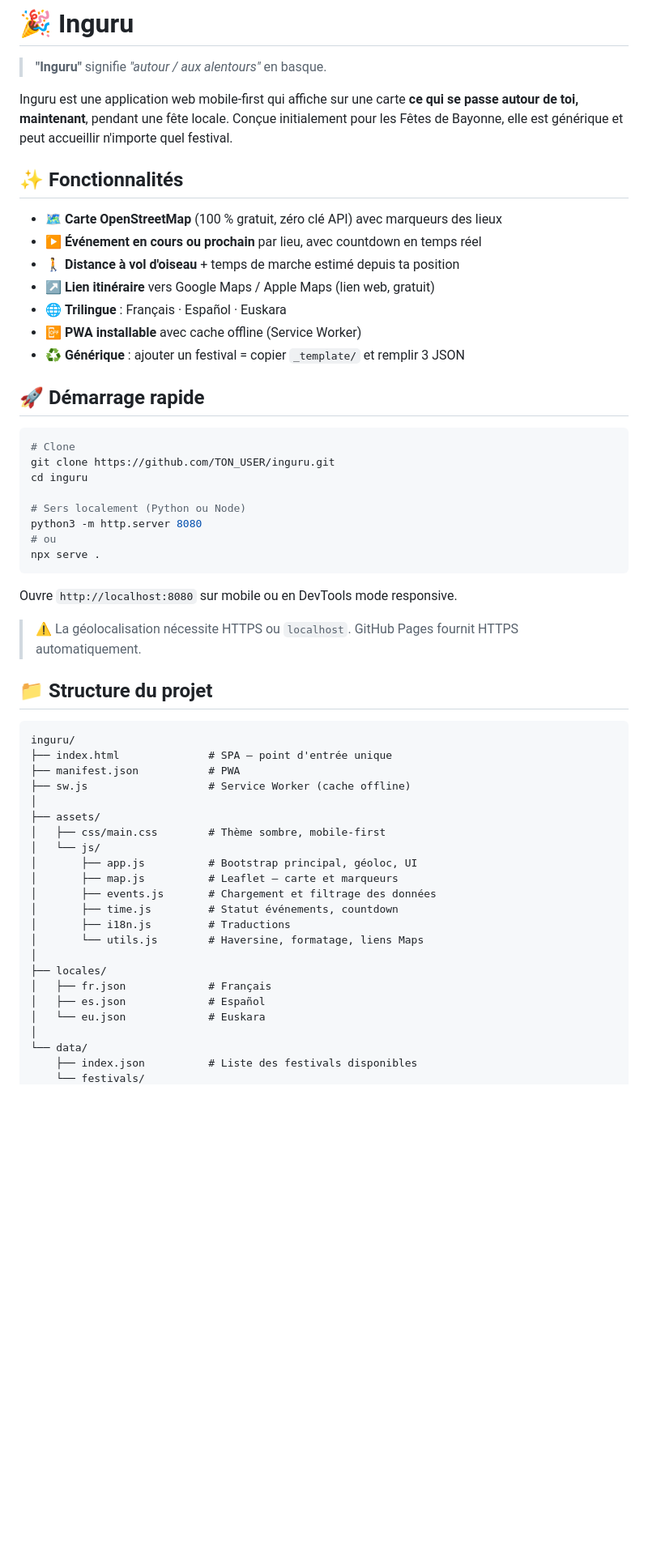
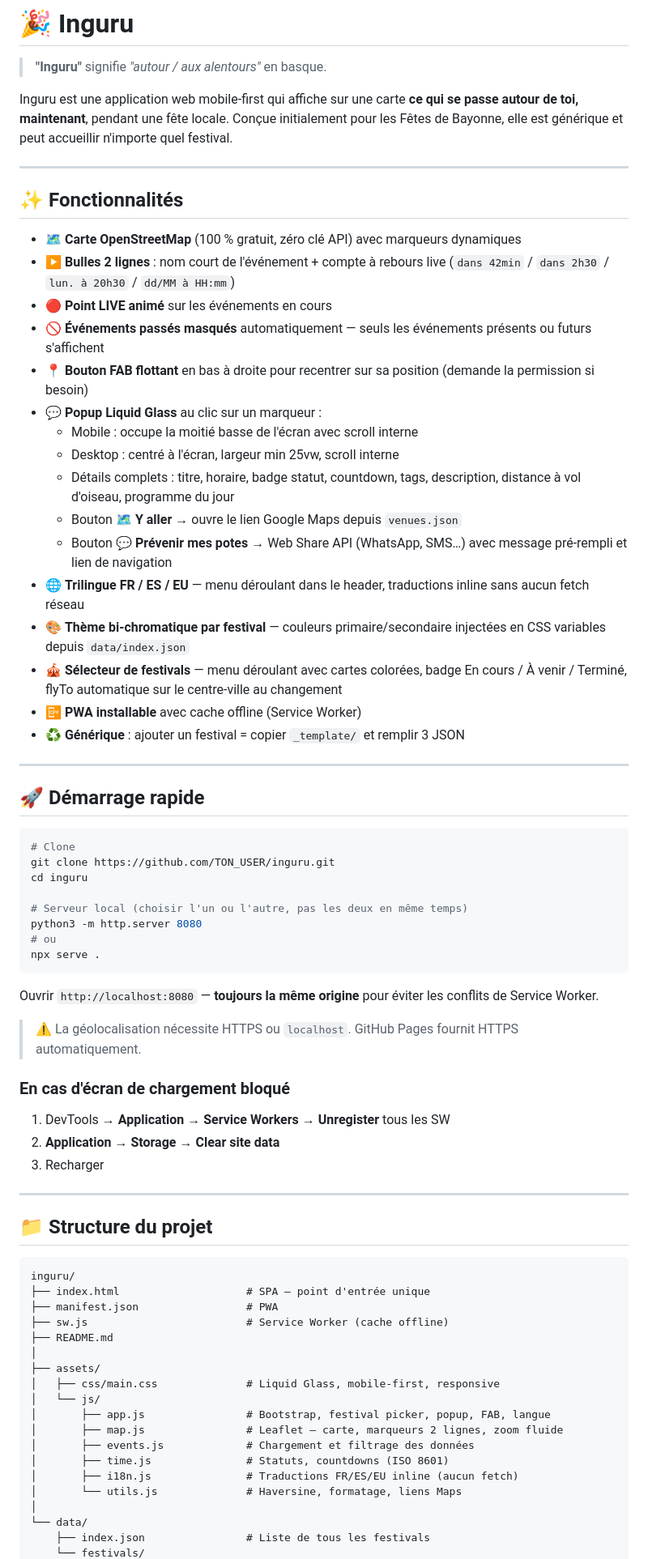
Before and after one commit to oreLINK/inguru, a Markdown page: README.md, the part around one of its changes. Shown at 81% size. Rendered like a GitHub page; blank space fills up the shorter version.

````diff
--- a/README.md
+++ b/README.md
@@ -4,15 +4,28 @@
 
 Inguru est une application web mobile-first qui affiche sur une carte **ce qui se passe autour de toi, maintenant**, pendant une fête locale. Conçue initialement pour les Fêtes de Bayonne, elle est générique et peut accueillir n'importe quel festival.
 
+---
+
 ## ✨ Fonctionnalités
 
-- 🗺️ **Carte OpenStreetMap** (100 % gratuit, zéro clé API) avec marqueurs des lieux
-- ▶️ **Événement en cours ou prochain** par lieu, avec countdown en temps réel
-- 🚶 **Distance à vol d'oiseau** + temps de marche estimé depuis ta position
-- ↗️ **Lien itinéraire** vers Google Maps / Apple Maps (lien web, gratuit)
-- 🌐 **Trilingue** : Français · Español · Euskara
+- 🗺️ **Carte OpenStreetMap** (100 % gratuit, zéro clé API) avec marqueurs dynamiques
+- ▶️ **Bulles 2 lignes** : nom court de l'événement + compte à rebours live (`dans 42min` / `dans 2h30` / `lun. à 20h30` / `dd/MM à HH:mm`)
+- 🔴 **Point LIVE animé** sur les événements en cours
+- 🚫 **Événements passés masqués** automatiquement — seuls les événements présents ou futurs s'affichent
+- 📍 **Bouton FAB flottant** en bas à droite pour recentrer sur sa position (demande la permission si besoin)
+- 💬 **Popup Liquid Glass** au clic sur un marqueur :
+  - Mobile : occupe la moitié basse de l'écran avec scroll interne
+  - Desktop : centré à l'écran, largeur min 25vw, scroll interne
+  - Détails complets : titre, horaire, badge statut, countdown, tags, description, distance à vol d'oiseau, programme du jour
+  - Bouton **🗺️ Y aller** → ouvre le lien Google Maps depuis `venues.json`
+  - Bouton **💬 Prévenir mes potes** → Web Share API (WhatsApp, SMS…) avec message pré-rempli et lien de navigation
+- 🌐 **Trilingue FR / ES / EU** — menu déroulant dans le header, traductions inline sans aucun fetch réseau
+- 🎨 **Thème bi-chromatique par festival** — couleurs primaire/secondaire injectées en CSS variables depuis `data/index.json`
+- 🎪 **Sélecteur de festivals** — menu déroulant avec cartes colorées, badge En cours / À venir / Terminé, flyTo automatique sur le centre-ville au changement
 - 📴 **PWA installable** avec cache offline (Service Worker)
 - ♻️ **Générique** : ajouter un festival = copier `_template/` et remplir 3 JSON
+
+---
 
 ## 🚀 Démarrage rapide
 
@@ -21,39 +34,43 @@ Inguru est une application web mobile-first qui affiche sur une carte **ce qui s
 git clone https://github.com/TON_USER/inguru.git
 cd inguru
 
-# Sers localement (Python ou Node)
+# Serveur local (choisir l'un ou l'autre, pas les deux en même temps)
 python3 -m http.server 8080
 # ou
 npx serve .
 ```
 
-Ouvre `http://localhost:8080` sur mobile ou en DevTools mode responsive.
+Ouvrir `http://localhost:8080` — **toujours la même origine** pour éviter les conflits de Service Worker.
 
 > ⚠️ La géolocalisation nécessite HTTPS ou `localhost`. GitHub Pages fournit HTTPS automatiquement.
+
+### En cas d'écran de chargement bloqué
+
+1. DevTools → **Application → Service Workers → Unregister** tous les SW
+2. **Application → Storage → Clear site data**
+3. Recharger
+
+---
 
 ## 📁 Structure du projet
 
 ```
 inguru/
-├── index.html              # SPA – point d'entrée unique
-├── manifest.json           # PWA
-├── sw.js                   # Service Worker (cache offline)
+├── index.html                    # SPA – point d'entrée unique
+├── manifest.json                 # PWA
+├── sw.js                         # Service Worker (cache offline)
+├── README.md
 │
 ├── assets/
-│   ├── css/main.css        # Thème sombre, mobile-first
+│   ├── css/main.css              # Liquid Glass, mobile-first, responsive
 │   └── js/
-│       ├── app.js          # Bootstrap principal, géoloc, UI
-│       ├── map.js          # Leaflet – carte et marqueurs
-│       ├── events.js       # Chargement et filtrage des données
-│       ├── time.js         # Statut événements, countdown
-│       ├── i18n.js         # Traductions
-│       └── utils.js        # Haversine, formatage, liens Maps
-│
-├── locales/
-│   ├── fr.json             # Français
-│   ├── es.json             # Español
-│   └── eu.json             # Euskara
+│       ├── app.js                # Bootstrap, festival picker, popup, FAB, langue
+│       ├── map.js                # Leaflet – carte, marqueurs 2 lignes, zoom fluide
+│       ├── events.js             # Chargement et filtrage des données
+│       ├── time.js               # Statuts, countdowns (ISO 8601)
+│       ├── i18n.js               # Traductions FR/ES/EU inline (aucun fetch)
+│       └── utils.js              # Haversine, formatage, liens Maps
 │
 └── data/
-    ├── index.json          # Liste des festivals disponibles
+    ├── index.json                # Liste de tous les festivals
     └── festivals/
````
Also changed, not shown: other parts of README.md (+83 -38 lines).
